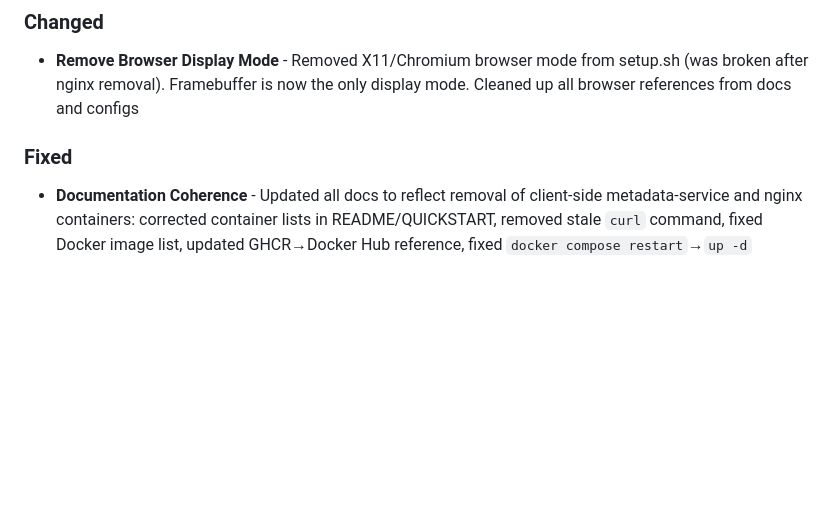
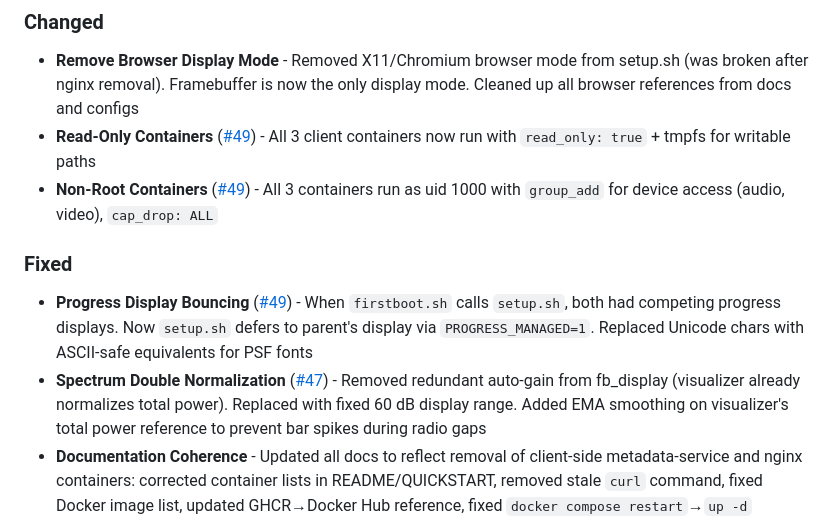
Before and after one commit to lollonet/rpi-snapclient-usb, a Markdown page: CHANGELOG.md, the part around the change. GitHub-like rendering; blank space fills up the shorter version.

Commit message:
docs: add spectrum normalization fix to changelog
Co-Authored-By: Claude Opus 4.6 <noreply@anthropic.com>

```diff
--- a/CHANGELOG.md
+++ b/CHANGELOG.md
@@ -9,8 +9,12 @@ and this project adheres to [Semantic Versioning](https://semver.org/spec/v2.0.0
 
 ### Changed
 - **Remove Browser Display Mode** - Removed X11/Chromium browser mode from setup.sh (was broken after nginx removal). Framebuffer is now the only display mode. Cleaned up all browser references from docs and configs
+- **Read-Only Containers** ([#49](https://github.com/lollonet/rpi-snapclient-usb/pull/49)) - All 3 client containers now run with `read_only: true` + tmpfs for writable paths
+- **Non-Root Containers** ([#49](https://github.com/lollonet/rpi-snapclient-usb/pull/49)) - All 3 containers run as uid 1000 with `group_add` for device access (audio, video), `cap_drop: ALL`
 
 ### Fixed
+- **Progress Display Bouncing** ([#49](https://github.com/lollonet/rpi-snapclient-usb/pull/49)) - When `firstboot.sh` calls `setup.sh`, both had competing progress displays. Now `setup.sh` defers to parent's display via `PROGRESS_MANAGED=1`. Replaced Unicode chars with ASCII-safe equivalents for PSF fonts
+- **Spectrum Double Normalization** ([#47](https://github.com/lollonet/rpi-snapclient-usb/pull/47)) - Removed redundant auto-gain from fb_display (visualizer already normalizes total power). Replaced with fixed 60 dB display range. Added EMA smoothing on visualizer's total power reference to prevent bar spikes during radio gaps
 - **Documentation Coherence** - Updated all docs to reflect removal of client-side metadata-service and nginx containers: corrected container lists in README/QUICKSTART, removed stale `curl` command, fixed Docker image list, updated GHCR→Docker Hub reference, fixed `docker compose restart`→`up -d`
 - **METADATA_HTTP_PORT Consistency** ([#45](https://github.com/lollonet/rpi-snapclient-usb/pull/45)) - Aligned all port defaults to 8083 (server's HTTP artwork port) across docker-compose.yml, fb_display.py, and setup.sh
 - **CI Workflow Context** - Updated claude-code-review.yml: Python 3.11→3.13, removed stale metadata-service reference
```
